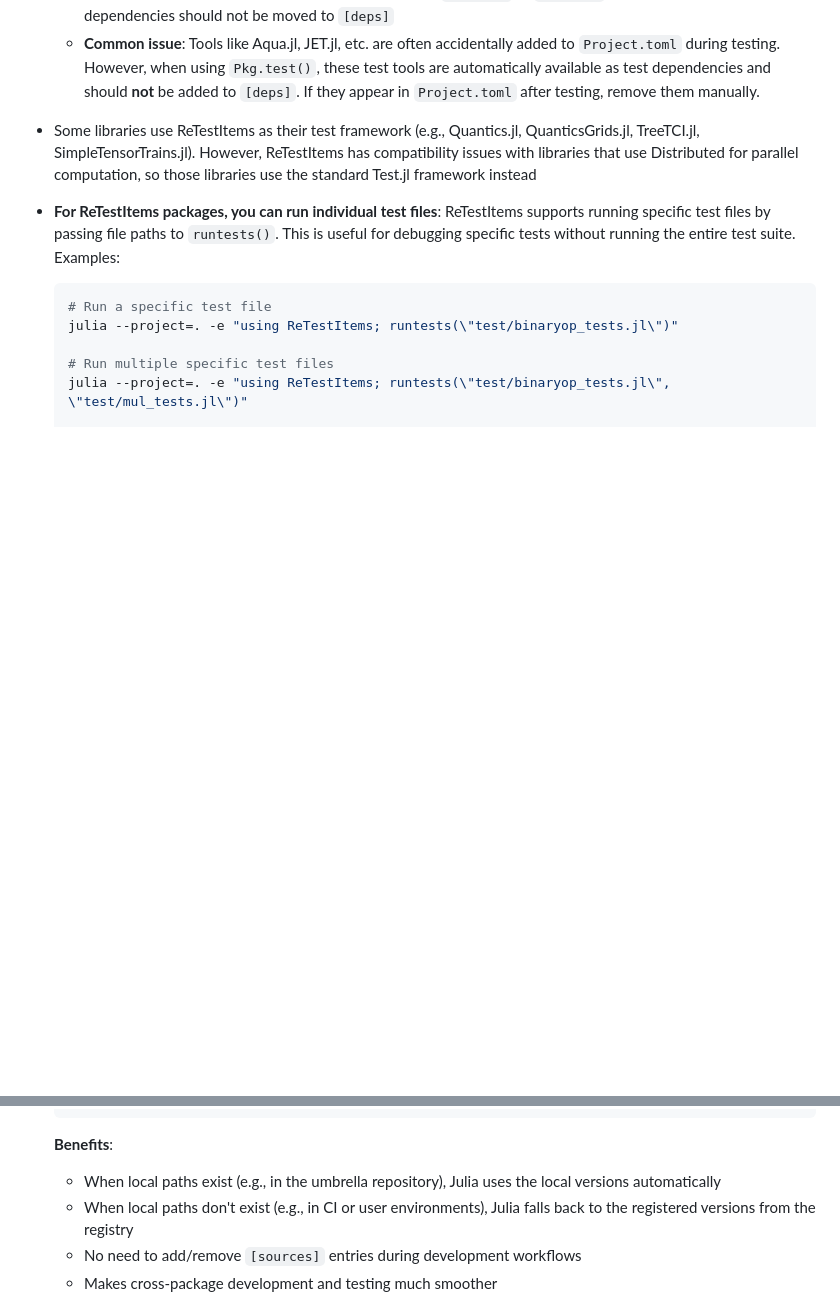
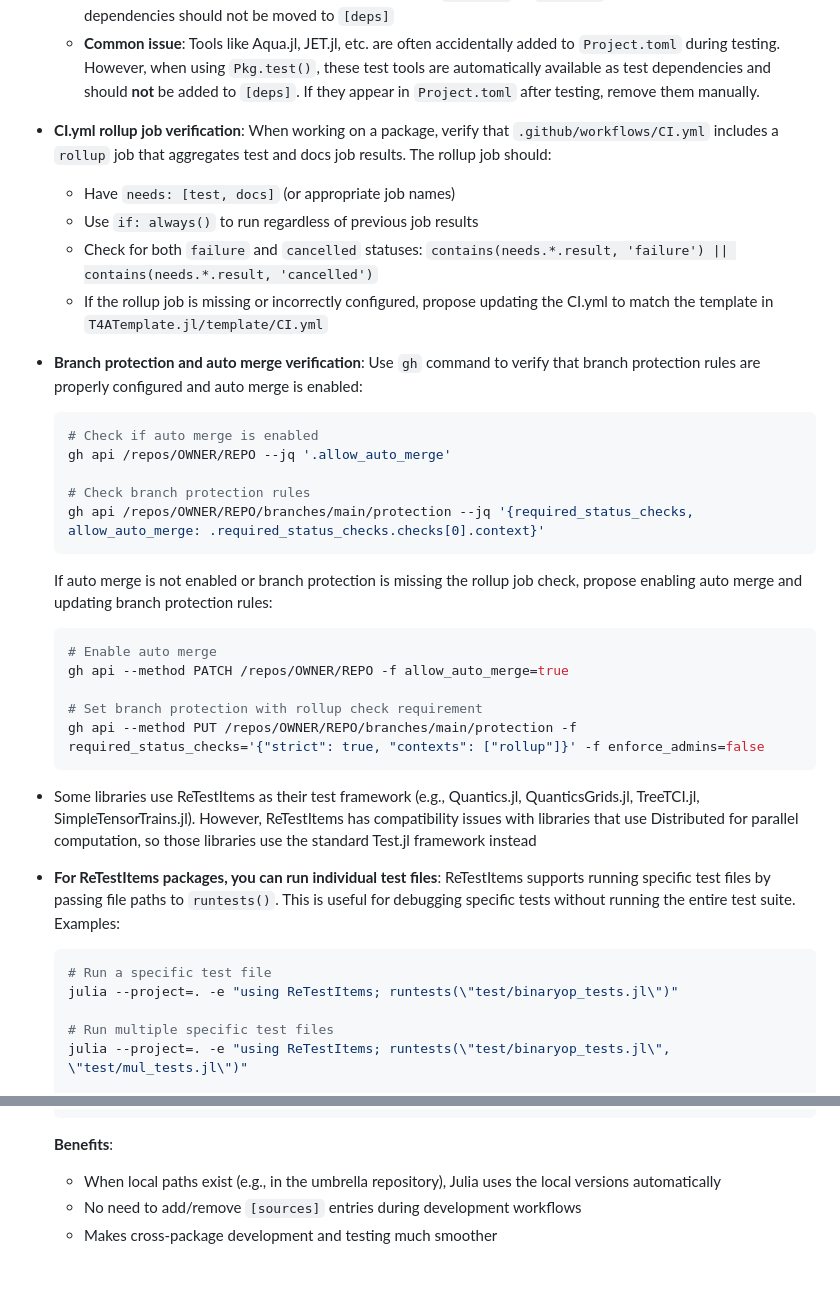
Before and after one commit to tensor4all/T4ATemplate.jl, a Markdown page: template/AGENTS.md, 2 parts joined by grey strips. Rendered like a GitHub page; blank space fills up the shorter version.

````diff
--- a/template/AGENTS.md
+++ b/template/AGENTS.md
@@ -24,6 +24,29 @@
   - Understand the diff, then manually remove only the unnecessary parts
   - **Never commit changes that promote test dependencies or weak dependencies to strong dependencies** - this is strictly forbidden. Test dependencies should remain in `[compat]` or `[extras]` sections, and weak dependencies should not be moved to `[deps]`
   - **Common issue**: Tools like Aqua.jl, JET.jl, etc. are often accidentally added to `Project.toml` during testing. However, when using `Pkg.test()`, these test tools are automatically available as test dependencies and should **not** be added to `[deps]`. If they appear in `Project.toml` after testing, remove them manually.
+
+- **CI.yml rollup job verification**: When working on a package, verify that `.github/workflows/CI.yml` includes a `rollup` job that aggregates test and docs job results. The rollup job should:
+  - Have `needs: [test, docs]` (or appropriate job names)
+  - Use `if: always()` to run regardless of previous job results
+  - Check for both `failure` and `cancelled` statuses: `contains(needs.*.result, 'failure') || contains(needs.*.result, 'cancelled')`
+  - If the rollup job is missing or incorrectly configured, propose updating the CI.yml to match the template in `T4ATemplate.jl/template/CI.yml`
+
+- **Branch protection and auto merge verification**: Use `gh` command to verify that branch protection rules are properly configured and auto merge is enabled:
+  ```bash
+  # Check if auto merge is enabled
+  gh api /repos/OWNER/REPO --jq '.allow_auto_merge'
+
+  # Check branch protection rules
+  gh api /repos/OWNER/REPO/branches/main/protection --jq '{required_status_checks, allow_auto_merge: .required_status_checks.checks[0].context}'
+  ```
+  If auto merge is not enabled or branch protection is missing the rollup job check, propose enabling auto merge and updating branch protection rules:
+  ```bash
+  # Enable auto merge
+  gh api --method PATCH /repos/OWNER/REPO -f allow_auto_merge=true
+
+  # Set branch protection with rollup check requirement
+  gh api --method PUT /repos/OWNER/REPO/branches/main/protection -f required_status_checks='{"strict": true, "contexts": ["rollup"]}' -f enforce_admins=false
+  ```
 
 - Some libraries use ReTestItems as their test framework (e.g., Quantics.jl, QuanticsGrids.jl, TreeTCI.jl, SimpleTensorTrains.jl). However, ReTestItems has compatibility issues with libraries that use Distributed for parallel computation, so those libraries use the standard Test.jl framework instead
 
@@ -67,7 +90,6 @@
   ```
   **Benefits**:
   - When local paths exist (e.g., in the umbrella repository), Julia uses the local versions automatically
-  - When local paths don't exist (e.g., in CI or user environments), Julia falls back to the registered versions from the registry
   - No need to add/remove `[sources]` entries during development workflows
   - Makes cross-package development and testing much smoother
 
````
